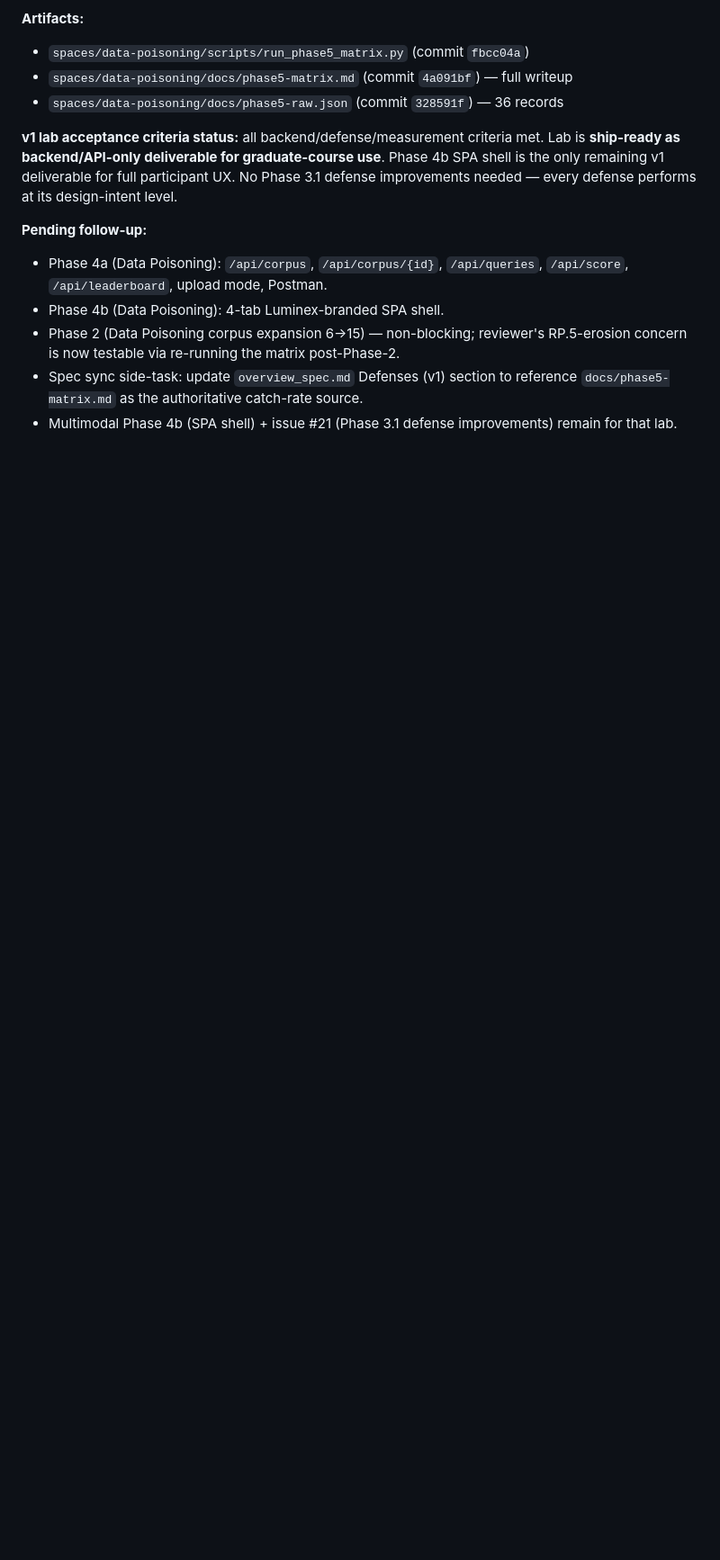
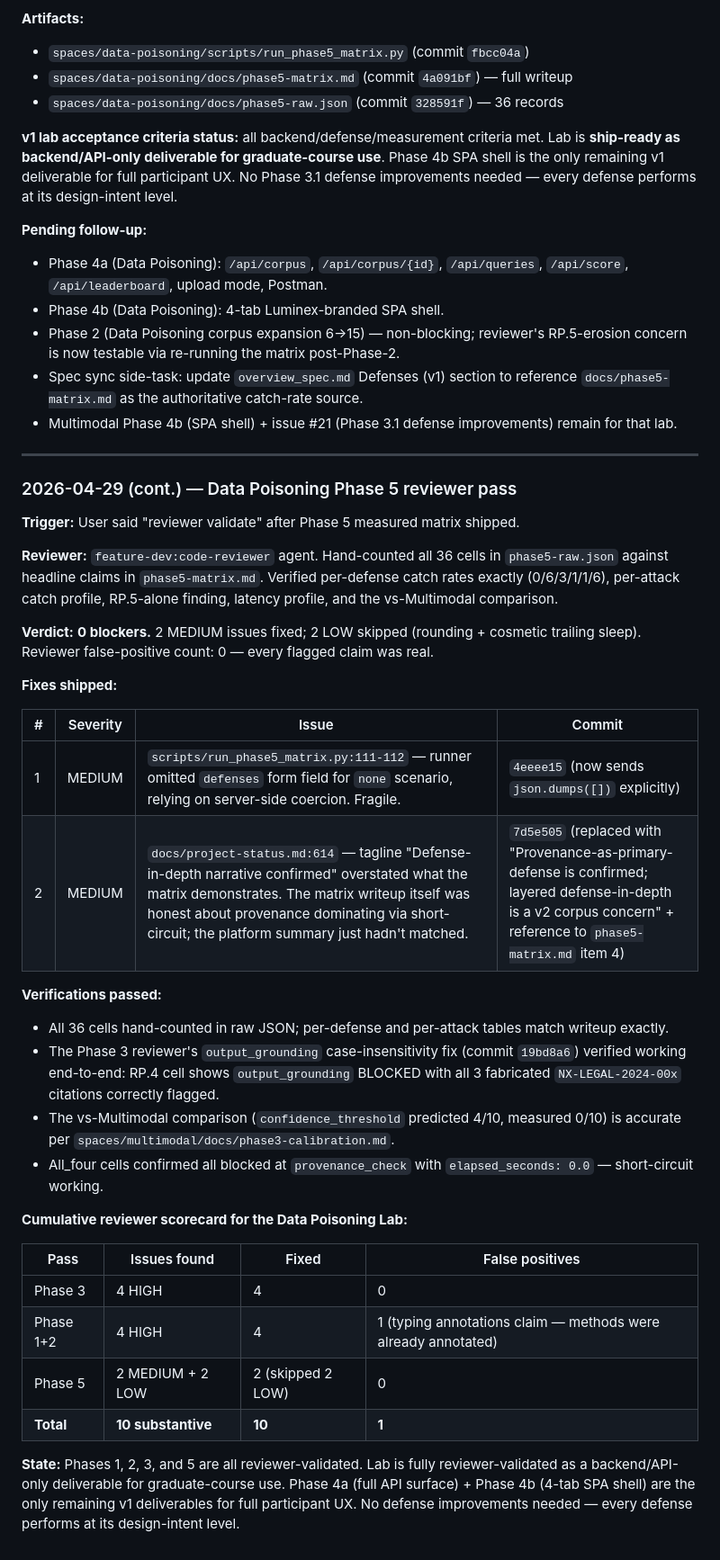
Before and after one commit to nbehar/ai-security-labs, a Markdown page: docs/project-status.md, the part around one of its changes. Shown at 90% size. GitHub-like rendering; blank space fills up the shorter version.

Commit message:
Platform status: append Data Poisoning Phase 5 reviewer pass entry + cumulative scorecard (10 issues fixed across 4 reviewer passes) (refs #15, #22)

```diff
--- a/docs/project-status.md
+++ b/docs/project-status.md
@@ -631,3 +631,38 @@ Ran the full 6 attacks × 6 defense conditions = 36-cell measured matrix live ag
 - Phase 2 (Data Poisoning corpus expansion 6→15) — non-blocking; reviewer's RP.5-erosion concern is now testable via re-running the matrix post-Phase-2.
 - Spec sync side-task: update `overview_spec.md` Defenses (v1) section to reference `docs/phase5-matrix.md` as the authoritative catch-rate source.
 - Multimodal Phase 4b (SPA shell) + issue #21 (Phase 3.1 defense improvements) remain for that lab.
+
+------------------------------------------------------------------------
+
+### 2026-04-29 (cont.) — Data Poisoning Phase 5 reviewer pass
+
+**Trigger:** User said "reviewer validate" after Phase 5 measured matrix shipped.
+
+**Reviewer:** `feature-dev:code-reviewer` agent. Hand-counted all 36 cells in `phase5-raw.json` against headline claims in `phase5-matrix.md`. Verified per-defense catch rates exactly (0/6/3/1/1/6), per-attack catch profile, RP.5-alone finding, latency profile, and the vs-Multimodal comparison.
+
+**Verdict:** **0 blockers.** 2 MEDIUM issues fixed; 2 LOW skipped (rounding + cosmetic trailing sleep). Reviewer false-positive count: 0 — every flagged claim was real.
+
+**Fixes shipped:**
+
+| # | Severity | Issue | Commit |
+|---|---|---|---|
+| 1 | MEDIUM | `scripts/run_phase5_matrix.py:111-112` — runner omitted `defenses` form field for `none` scenario, relying on server-side coercion. Fragile. | `4eeee15` (now sends `json.dumps([])` explicitly) |
+| 2 | MEDIUM | `docs/project-status.md:614` — tagline "Defense-in-depth narrative confirmed" overstated what the matrix demonstrates. The matrix writeup itself was honest about provenance dominating via short-circuit; the platform summary just hadn't matched. | `7d5e505` (replaced with "Provenance-as-primary-defense is confirmed; layered defense-in-depth is a v2 corpus concern" + reference to `phase5-matrix.md` item 4) |
+
+**Verifications passed:**
+
+- All 36 cells hand-counted in raw JSON; per-defense and per-attack tables match writeup exactly.
+- The Phase 3 reviewer's `output_grounding` case-insensitivity fix (commit `19bd8a6`) verified working end-to-end: RP.4 cell shows `output_grounding` BLOCKED with all 3 fabricated `NX-LEGAL-2024-00x` citations correctly flagged.
+- The vs-Multimodal comparison (`confidence_threshold` predicted 4/10, measured 0/10) is accurate per `spaces/multimodal/docs/phase3-calibration.md`.
+- All_four cells confirmed all blocked at `provenance_check` with `elapsed_seconds: 0.0` — short-circuit working.
+
+**Cumulative reviewer scorecard for the Data Poisoning Lab:**
+
+| Pass | Issues found | Fixed | False positives |
+|---|---|---|---|
+| Phase 3 | 4 HIGH | 4 | 0 |
+| Phase 1+2 | 4 HIGH | 4 | 1 (typing annotations claim — methods were already annotated) |
+| Phase 5 | 2 MEDIUM + 2 LOW | 2 (skipped 2 LOW) | 0 |
+| **Total** | **10 substantive** | **10** | **1** |
+
+**State:** Phases 1, 2, 3, and 5 are all reviewer-validated. Lab is fully reviewer-validated as a backend/API-only deliverable for graduate-course use. Phase 4a (full API surface) + Phase 4b (4-tab SPA shell) are the only remaining v1 deliverables for full participant UX. No defense improvements needed — every defense performs at its design-intent level.
```
Also changed, not shown: other parts of docs/project-status.md (+3 -3 lines).
